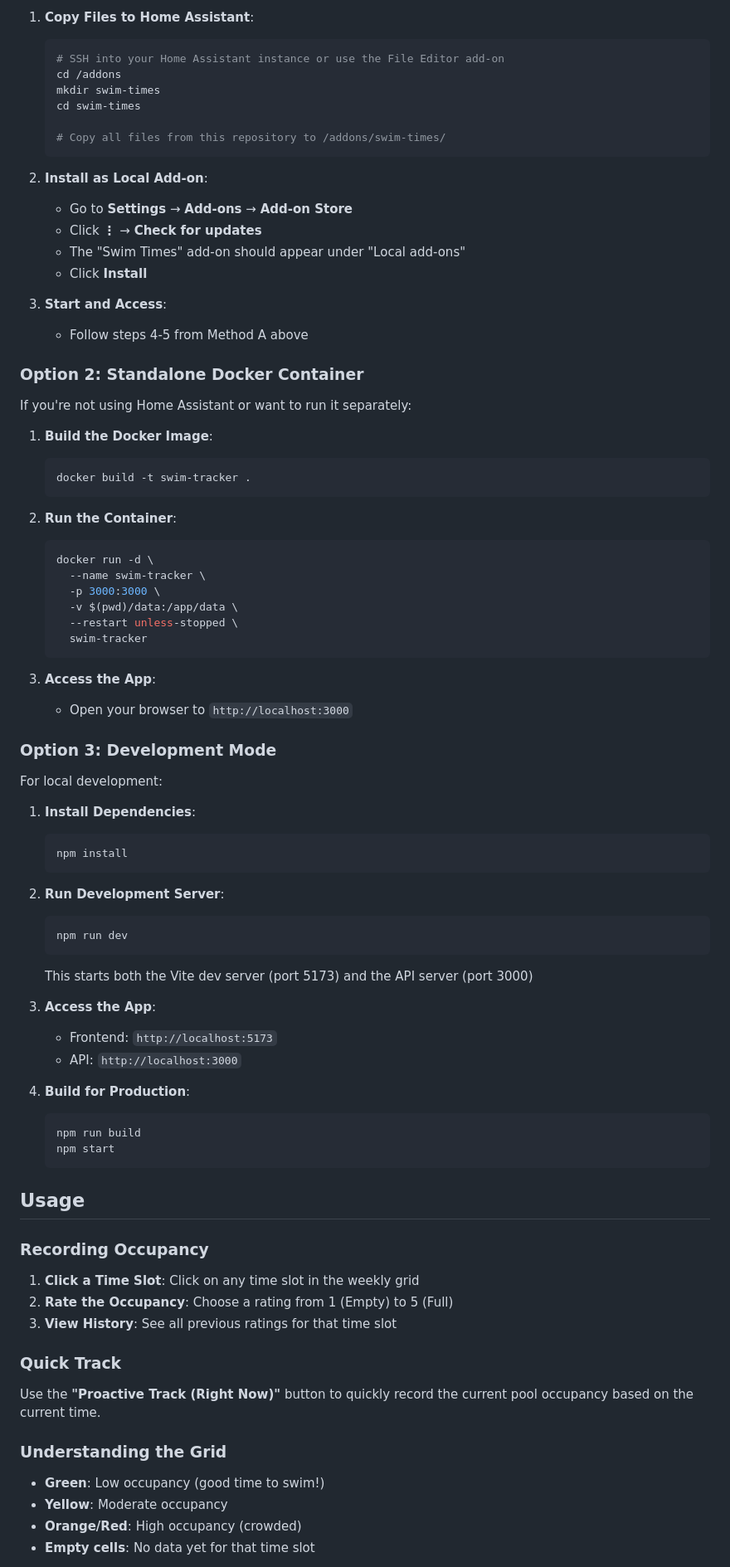
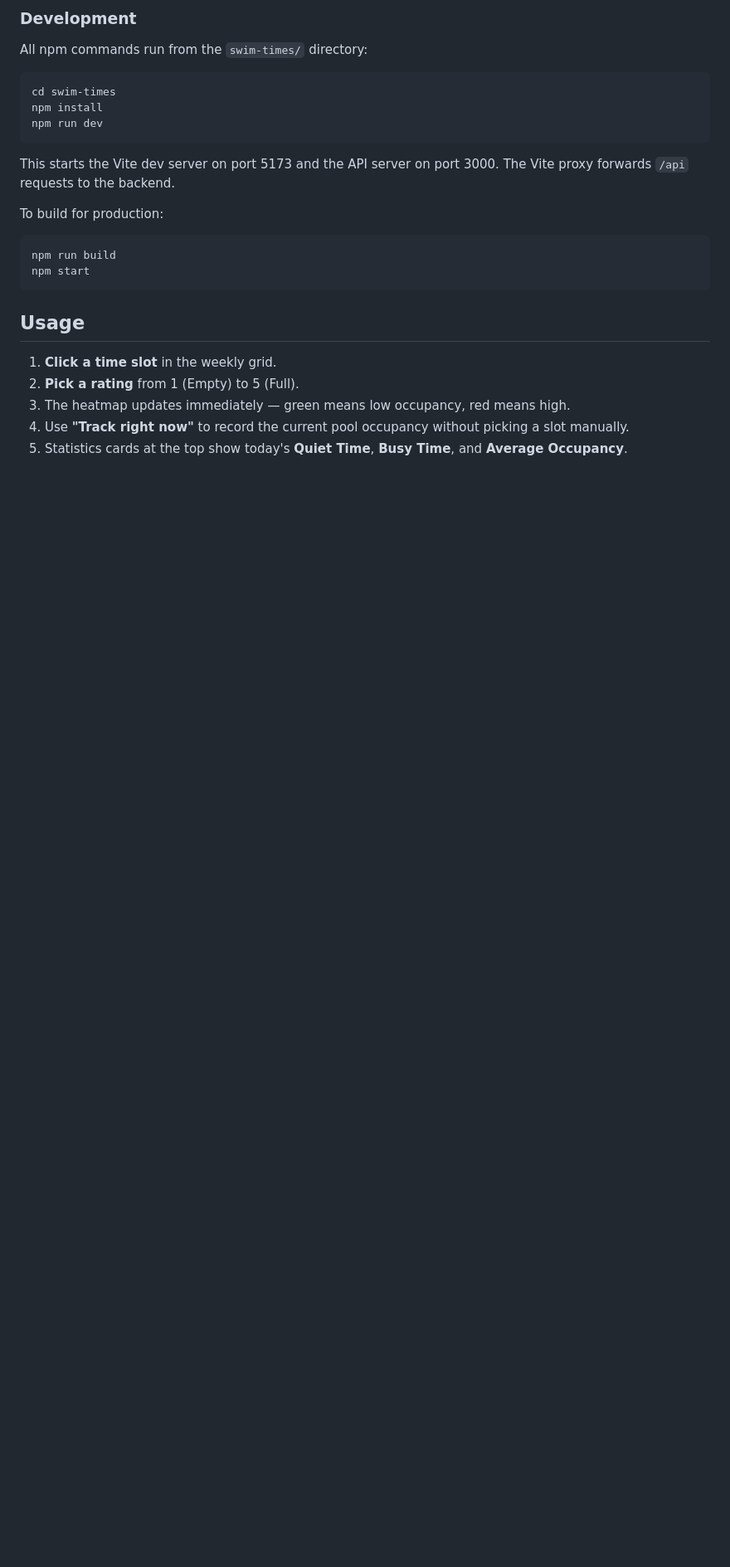
Before and after one commit to dgaus/swim-times, a Markdown page: README.md, the part around the change printed below. Shown: that part at 83% size. Drawn GitHub-style; blank space fills up the shorter version.

````diff
--- a/README.md
+++ b/README.md
@@ -52,86 +50,28 @@ If you want to develop or customize the add-on:
 
-1. **Copy Files to Home Assistant**:
-   ```bash
-   # SSH into your Home Assistant instance or use the File Editor add-on
-   cd /addons
-   mkdir swim-times
-   cd swim-times
+### Development
 
-   # Copy all files from this repository to /addons/swim-times/
-   ```
+All npm commands run from the `swim-times/` directory:
 
-2. **Install as Local Add-on**:
-   - Go to **Settings** → **Add-ons** → **Add-on Store**
-   - Click **⋮** → **Check for updates**
-   - The "Swim Times" add-on should appear under "Local add-ons"
-   - Click **Install**
+```bash
+cd swim-times
+npm install
+npm run dev
+```
 
-3. **Start and Access**:
-   - Follow steps 4-5 from Method A above
+This starts the Vite dev server on port 5173 and the API server on port 3000. The Vite proxy forwards `/api` requests to the backend.
 
-### Option 2: Standalone Docker Container
+To build for production:
 
-If you're not using Home Assistant or want to run it separately:
-
-1. **Build the Docker Image**:
-   ```bash
-   docker build -t swim-tracker .
-   ```
-
-2. **Run the Container**:
-   ```bash
-   docker run -d \
-     --name swim-tracker \
-     -p 3000:3000 \
-     -v $(pwd)/data:/app/data \
-     --restart unless-stopped \
-     swim-tracker
-   ```
-
-3. **Access the App**:
-   - Open your browser to `http://localhost:3000`
-
-### Option 3: Development Mode
-
-For local development:
-
-1. **Install Dependencies**:
-   ```bash
-   npm install
-   ```
-
-2. **Run Development Server**:
-   ```bash
-   npm run dev
-   ```
-   This starts both the Vite dev server (port 5173) and the API server (port 3000)
-
-3. **Access the App**:
-   - Frontend: `http://localhost:5173`
-   - API: `http://localhost:3000`
-
-4. **Build for Production**:
-   ```bash
-   npm run build
-   npm start
-   ```
+```bash
+npm run build
+npm start
+```
 
 ## Usage
 
-### Recording Occupancy
+1. **Click a time slot** in the weekly grid.
+2. **Pick a rating** from 1 (Empty) to 5 (Full).
+3. The heatmap updates immediately — green means low occupancy, red means high.
+4. Use **"Track right now"** to record the current pool occupancy without picking a slot manually.
+5. Statistics cards at the top show today's **Quiet Time**, **Busy Time**, and **Average Occupancy**.
 
-1. **Click a Time Slot**: Click on any time slot in the weekly grid
-2. **Rate the Occupancy**: Choose a rating from 1 (Empty) to 5 (Full)
-3. **View History**: See all previous ratings for that time slot
-
-### Quick Track
-
-Use the **"Proactive Track (Right Now)"** button to quickly record the current pool occupancy based on the current time.
-
-### Understanding the Grid
-
-- **Green**: Low occupancy (good time to swim!)
-- **Yellow**: Moderate occupancy
-- **Orange/Red**: High occupancy (crowded)
-- **Empty cells**: No data yet for that time slot
-
````
Also changed, not shown: other parts of README.md (+43 -96 lines), docs/screenshot.png, 2 other files.
